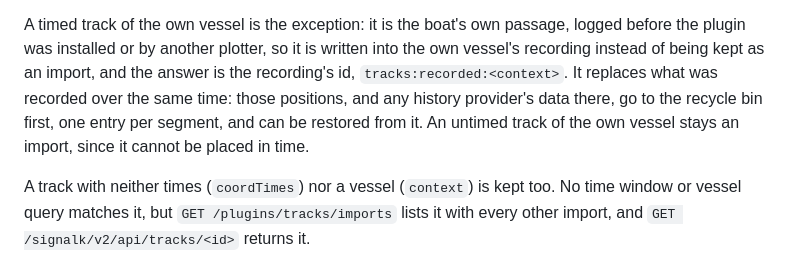
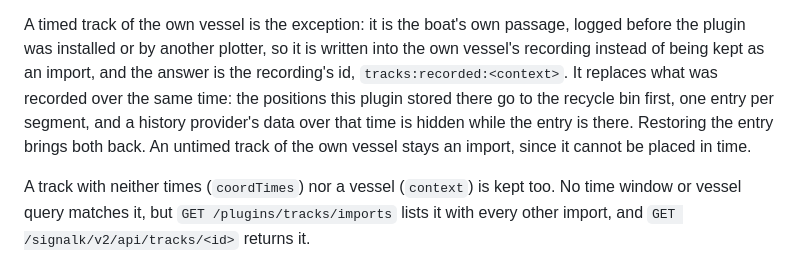
Before and after one commit to SignalK/tracks, a Markdown page: README.md, the part around the change. Rendered like a GitHub page.

Commit message:
docs: say what the recycle bin keeps when an import replaces a recording

```diff
--- a/README.md
+++ b/README.md
@@ -55,10 +55,11 @@ vessel's recording can leave the import out of it.
 A timed track of the own vessel is the exception: it is the boat's own passage, logged before
 the plugin was installed or by another plotter, so it is written into the own vessel's
 recording instead of being kept as an import, and the answer is the recording's id,
-`tracks:recorded:<context>`. It replaces what was recorded over the same time: those
-positions, and any history provider's data there, go to the recycle bin first, one entry per
-segment, and can be restored from it. An untimed track of the own vessel stays an import,
-since it cannot be placed in time.
+`tracks:recorded:<context>`. It replaces what was recorded over the same time: the positions
+this plugin stored there go to the recycle bin first, one entry per segment, and a history
+provider's data over that time is hidden while the entry is there. Restoring the entry brings
+both back. An untimed track of the own vessel stays an import, since it cannot be placed in
+time.
 
 A track with neither times (`coordTimes`) nor a vessel (`context`) is kept too. No time
 window or vessel query matches it, but `GET /plugins/tracks/imports` lists it with every other
```
